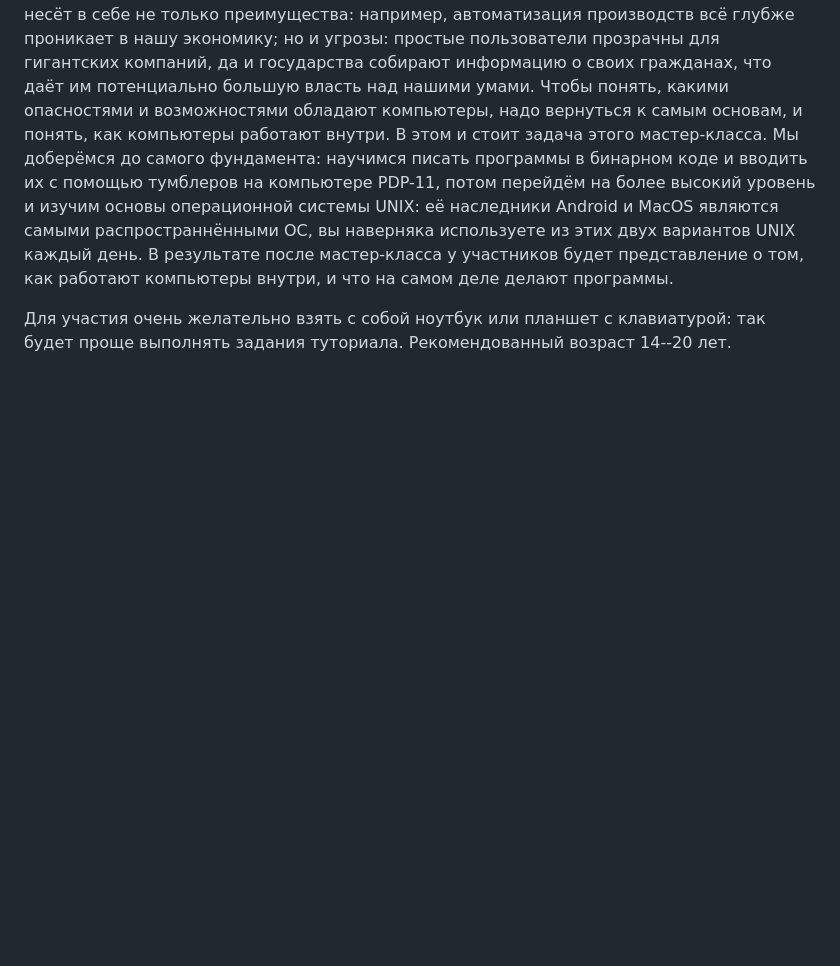
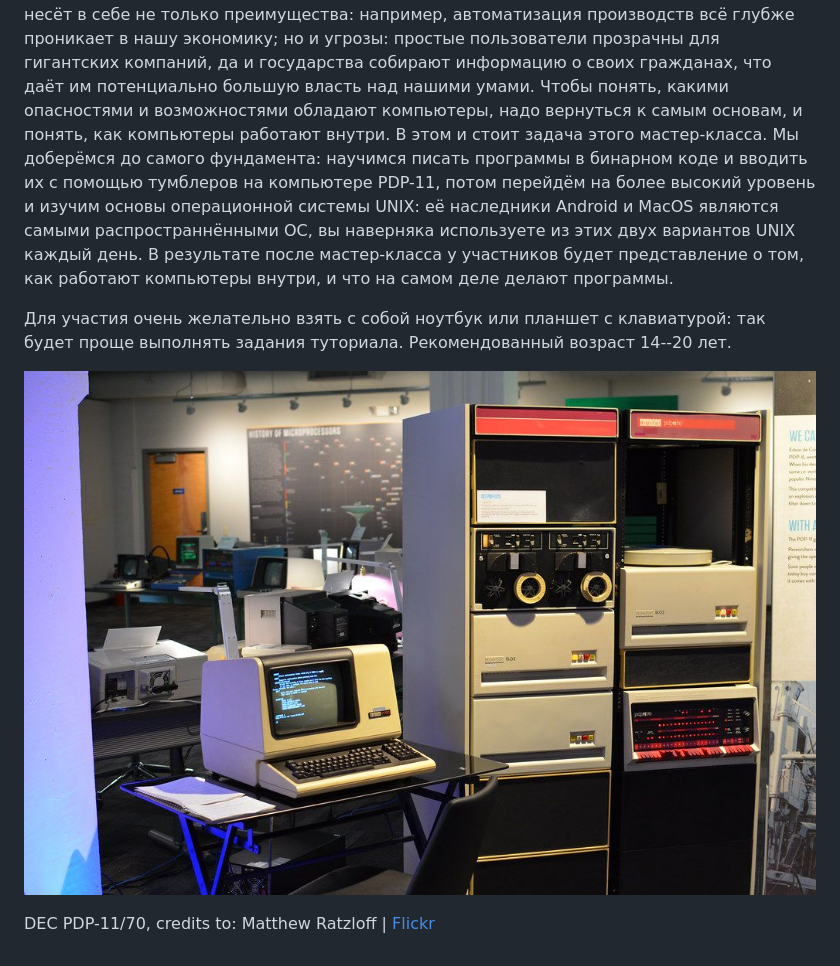
Before and after one commit to arabusov/school-mc-pdp11, a Markdown page: README.md, the part around the change. Rendered like a GitHub page; pictures changed too: pdp-11.jpg (added); blank space fills up the shorter version.

Commit message:
Update README and add PDP-11 image

```diff
--- a/README.md
+++ b/README.md
@@ -19,3 +19,8 @@
 Для участия очень желательно взять с собой ноутбук или планшет с
 клавиатурой: так будет проще выполнять задания туториала. Рекомендованный
 возраст 14--20 лет.
+
+![DEC PDP-11/70 | Matthew Ratzloff | Flickr](./pdp-11.jpg)
+
+DEC PDP-11/70, credits to:  Matthew Ratzloff |
+[Flickr](https://www.flickr.com/photos/mratzloff/9169358863)
```
